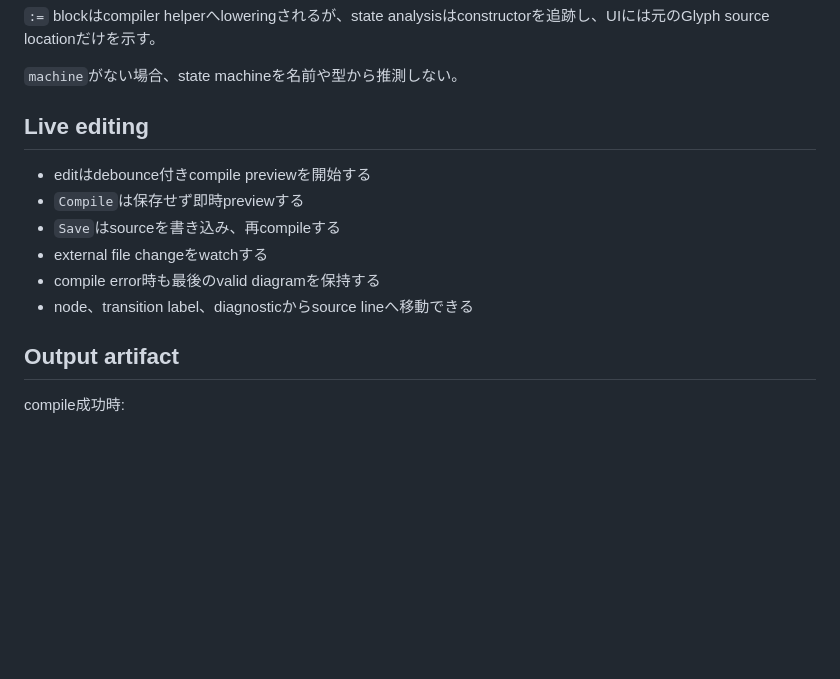
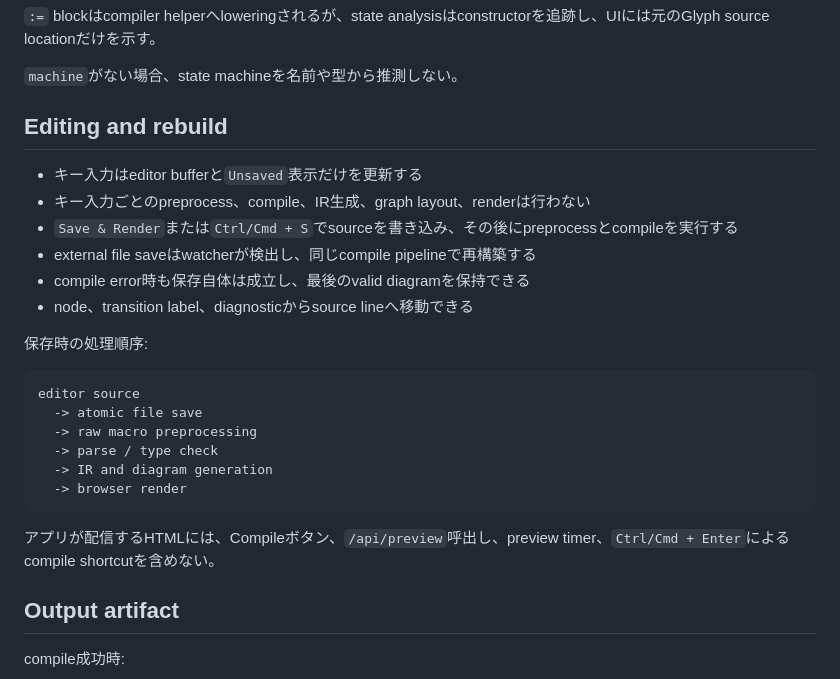
Before and after one commit to tai-calg/glyph-transpiler-rust, a Markdown page: docs/IO_STATE_APP.md, the part around the change. Rendered like a GitHub page; blank space fills up the shorter version.

Commit message:
Describe save-triggered diagram rebuilds

````diff
--- a/docs/IO_STATE_APP.md
+++ b/docs/IO_STATE_APP.md
@@ -199,14 +199,27 @@ machine Motor(state:MotorState,input:Input)
 
 `machine`がない場合、state machineを名前や型から推測しない。
 
-## Live editing
+## Editing and rebuild
 
-- editはdebounce付きcompile previewを開始する
-- `Compile`は保存せず即時previewする
-- `Save`はsourceを書き込み、再compileする
-- external file changeをwatchする
-- compile error時も最後のvalid diagramを保持する
+- キー入力はeditor bufferと`Unsaved`表示だけを更新する
+- キー入力ごとのpreprocess、compile、IR生成、graph layout、renderは行わない
+- `Save & Render`または`Ctrl/Cmd + S`でsourceを書き込み、その後にpreprocessとcompileを実行する
+- external file saveはwatcherが検出し、同じcompile pipelineで再構築する
+- compile error時も保存自体は成立し、最後のvalid diagramを保持できる
 - node、transition label、diagnosticからsource lineへ移動できる
+
+保存時の処理順序:
+
+```text
+editor source
+  -> atomic file save
+  -> raw macro preprocessing
+  -> parse / type check
+  -> IR and diagram generation
+  -> browser render
+```
+
+アプリが配信するHTMLには、Compileボタン、`/api/preview`呼出し、preview timer、`Ctrl/Cmd + Enter`によるcompile shortcutを含めない。
 
 ## Output artifact
 
````
